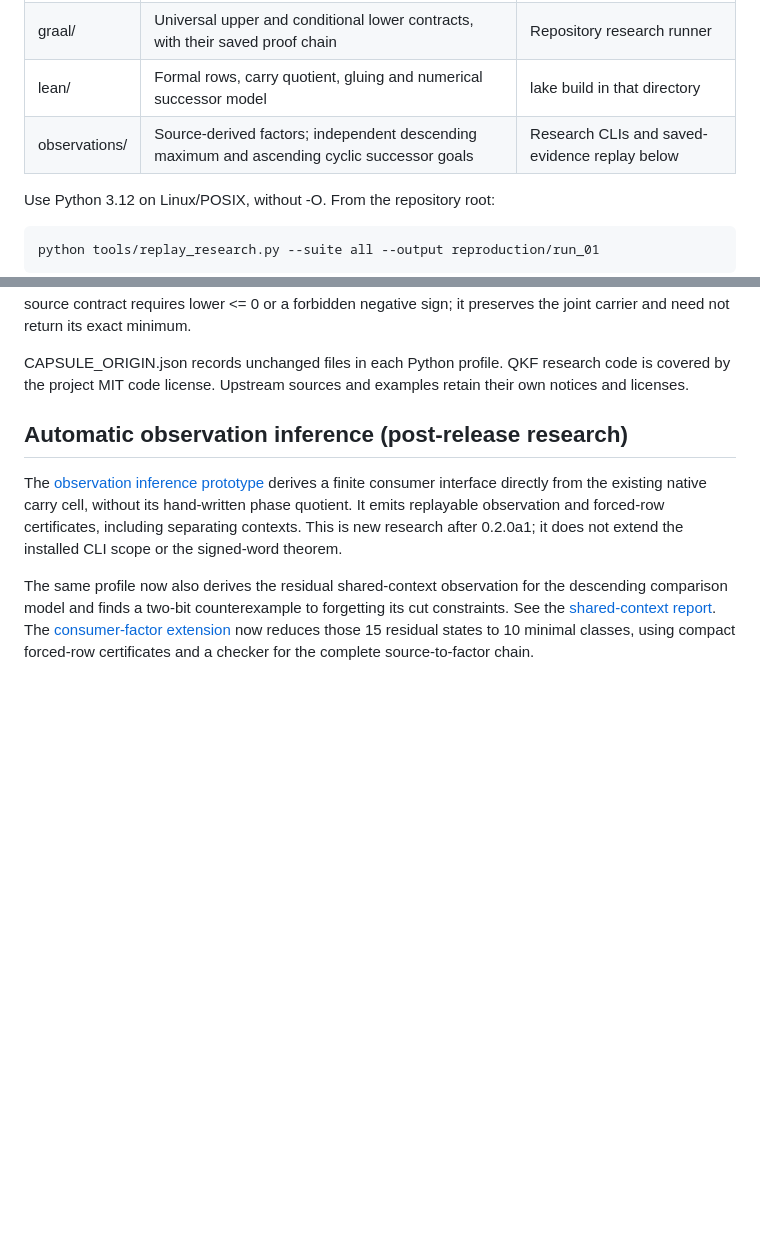
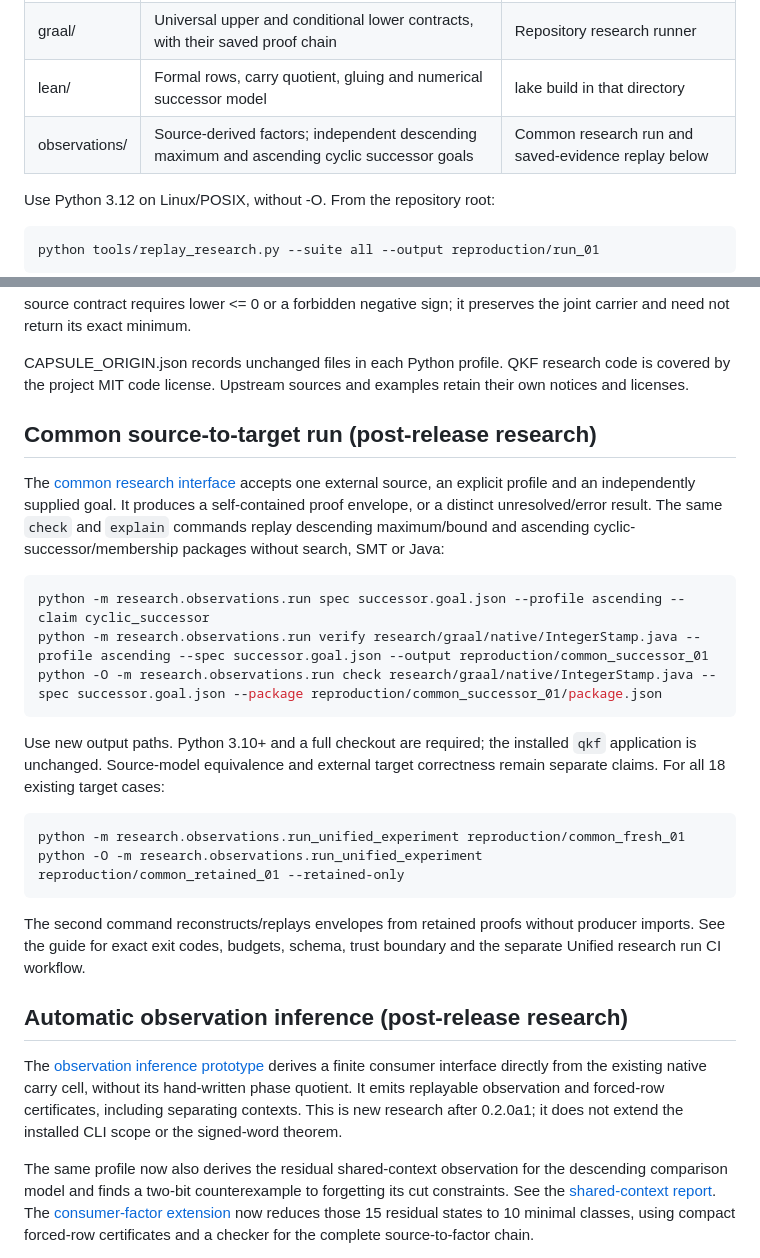
Before and after one commit to Len989/QKF-Certifier, a Markdown page: research/README.md, 2 parts joined by grey strips. GitHub-like rendering; blank space fills up the shorter version.

Commit message:
docs: make the common research verification route discoverable

````diff
--- a/research/README.md
+++ b/research/README.md
@@ -7,7 +7,7 @@ This directory makes the later QKF work reproducible alongside the Python coordi
 | knownbits/ | Original 39-program corpus: 11 whole proofs, 104/411 component proofs | Repository research runner |
 | graal/ | Universal upper and conditional lower contracts, with their saved proof chain | Repository research runner |
 | lean/ | Formal rows, carry quotient, gluing and numerical successor model | lake build in that directory |
-| observations/ | Source-derived factors; independent descending maximum and ascending cyclic successor goals | Research CLIs and saved-evidence replay below |
+| observations/ | Source-derived factors; independent descending maximum and ascending cyclic successor goals | Common research run and saved-evidence replay below |
 
 Use Python 3.12 on Linux/POSIX, without -O. From the repository root:
 
@@ -38,6 +38,33 @@ Lean selects version 4.33.0 from lean-toolchain. Python, Mathlib, SMT and Java a
 The Lean proof covers the explicit ascending mathematical model and modeled nonsign source cells. Complete Java helpers, full Graal create and Python certifiers are outside that formalization. The lower source contract requires lower <= 0 or a forbidden negative sign; it preserves the joint carrier and need not return its exact minimum.
 
 CAPSULE_ORIGIN.json records unchanged files in each Python profile. QKF research code is covered by the project MIT code license. Upstream sources and examples retain their own notices and licenses.
+
+## Common source-to-target run (post-release research)
+
+The [common research interface](observations/UNIFIED_RUN.md) accepts one external
+source, an explicit profile and an independently supplied goal. It produces a
+self-contained proof envelope, or a distinct unresolved/error result. The same
+`check` and `explain` commands replay descending maximum/bound and ascending
+cyclic-successor/membership packages without search, SMT or Java:
+
+```sh
+python -m research.observations.run spec successor.goal.json --profile ascending --claim cyclic_successor
+python -m research.observations.run verify research/graal/native/IntegerStamp.java --profile ascending --spec successor.goal.json --output reproduction/common_successor_01
+python -O -m research.observations.run check research/graal/native/IntegerStamp.java --spec successor.goal.json --package reproduction/common_successor_01/package.json
+```
+
+Use new output paths. Python 3.10+ and a full checkout are required; the installed
+`qkf` application is unchanged. Source-model equivalence and external target
+correctness remain separate claims. For all 18 existing target cases:
+
+```sh
+python -m research.observations.run_unified_experiment reproduction/common_fresh_01
+python -O -m research.observations.run_unified_experiment reproduction/common_retained_01 --retained-only
+```
+
+The second command reconstructs/replays envelopes from retained proofs without
+producer imports. See the guide for exact exit codes, budgets, schema, trust
+boundary and the separate Unified research run CI workflow.
 
 ## Automatic observation inference (post-release research)
 
````
